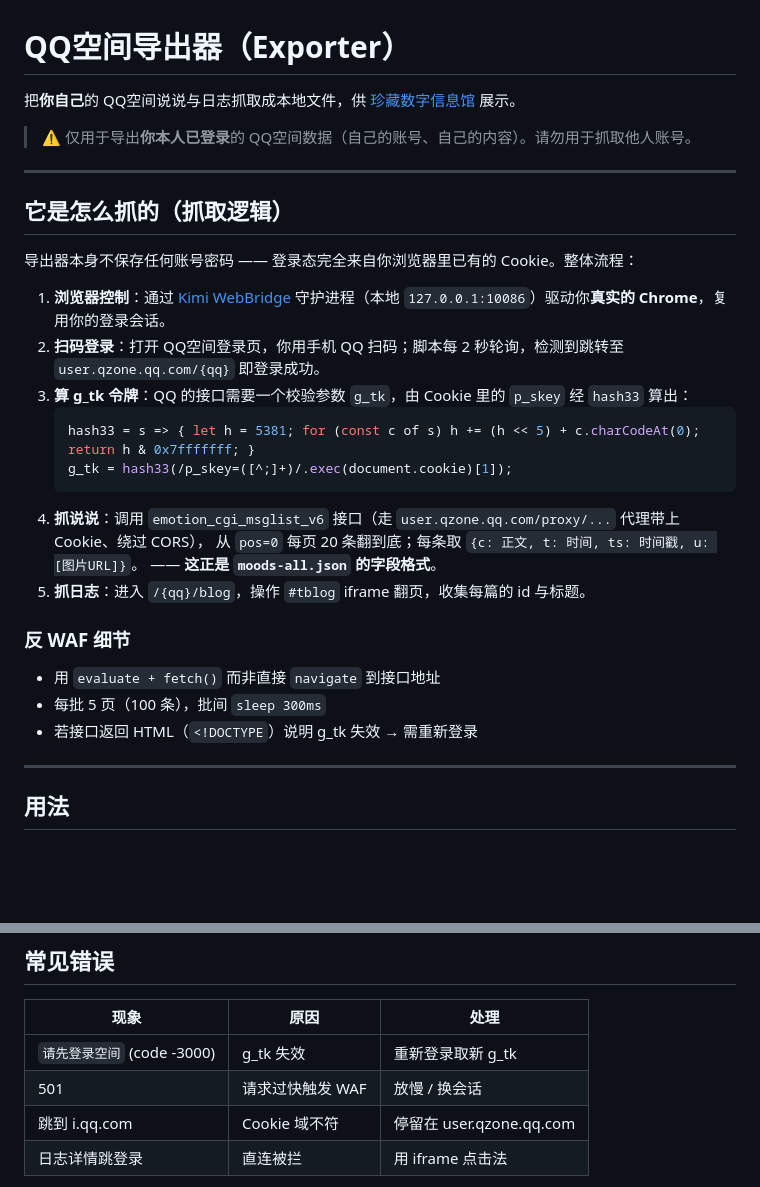
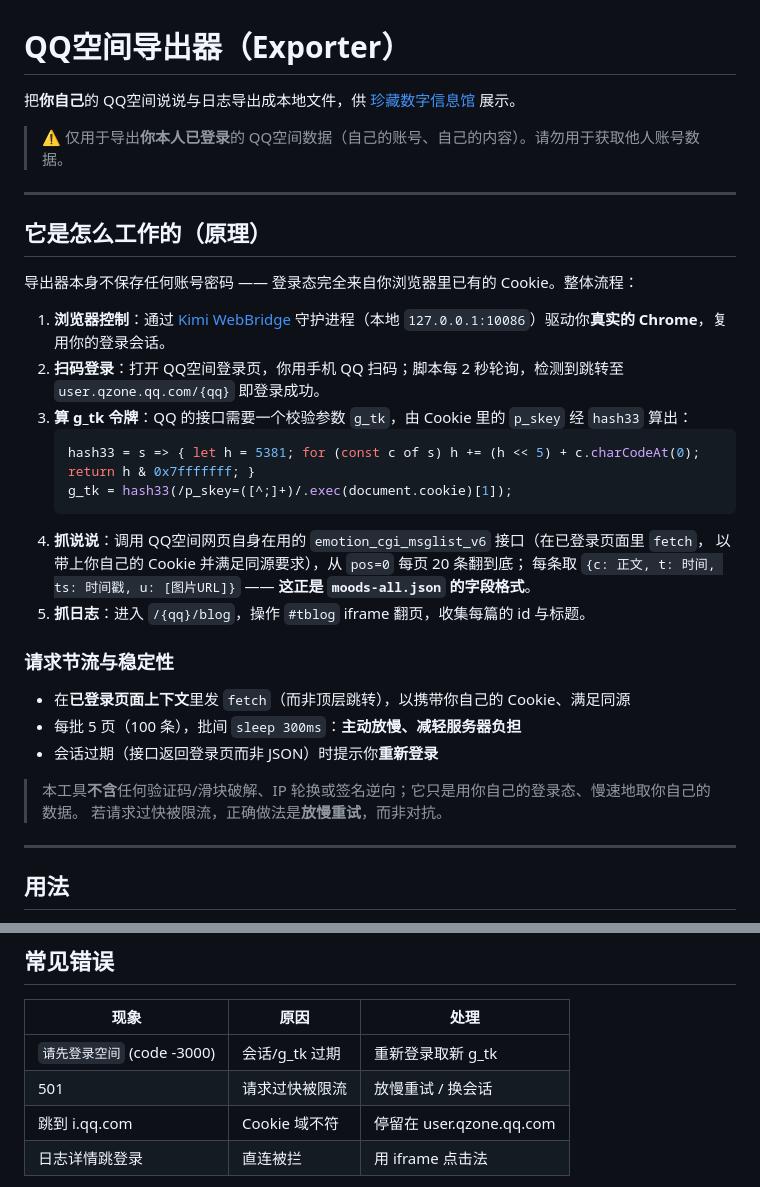
Before and after one commit to Emotion04/AnotherQZone, a Markdown page: exporter/README.md, 2 parts joined by grey strips. Rendered like a GitHub page; blank space fills up the shorter version.

Commit message:
docs: 去除导出器"WAF/绕过"等夸张措辞，措辞中性化并校正 README
- exporter：删除"反WAF"标题，改为"请求节流与稳定性"，明确不含破解/绕过
- README：抓取→导出、爬虫→导出方式；澄清零依赖范围、补充 Kimi WebBridge 前置

Co-Authored-By: Claude <noreply@anthropic.com>

````diff
--- a/exporter/README.md
+++ b/exporter/README.md
@@ -1,12 +1,12 @@
 # QQ空间导出器（Exporter）
 
-把**你自己**的 QQ空间说说与日志抓取成本地文件，供 [珍藏数字信息馆](../README.md) 展示。
+把**你自己**的 QQ空间说说与日志导出成本地文件，供 [珍藏数字信息馆](../README.md) 展示。
 
-> ⚠️ 仅用于导出**你本人已登录**的 QQ空间数据（自己的账号、自己的内容）。请勿用于抓取他人账号。
+> ⚠️ 仅用于导出**你本人已登录**的 QQ空间数据（自己的账号、自己的内容）。请勿用于获取他人账号数据。
 
 ---
 
-## 它是怎么抓的（抓取逻辑）
+## 它是怎么工作的（原理）
 
 导出器本身不保存任何账号密码 —— 登录态完全来自你浏览器里已有的 Cookie。整体流程：
 
@@ -17,15 +17,18 @@
    hash33 = s => { let h = 5381; for (const c of s) h += (h << 5) + c.charCodeAt(0); return h & 0x7fffffff; }
    g_tk = hash33(/p_skey=([^;]+)/.exec(document.cookie)[1]);
    ```
-4. **抓说说**：调用 `emotion_cgi_msglist_v6` 接口（走 `user.qzone.qq.com/proxy/...` 代理带上 Cookie、绕过 CORS），
-   从 `pos=0` 每页 20 条翻到底；每条取 `{c: 正文, t: 时间, ts: 时间戳, u: [图片URL]}`。
-   —— **这正是 `moods-all.json` 的字段格式**。
+4. **抓说说**：调用 QQ空间网页自身在用的 `emotion_cgi_msglist_v6` 接口（在已登录页面里 `fetch`，
+   以带上你自己的 Cookie 并满足同源要求），从 `pos=0` 每页 20 条翻到底；
+   每条取 `{c: 正文, t: 时间, ts: 时间戳, u: [图片URL]}` —— **这正是 `moods-all.json` 的字段格式**。
 5. **抓日志**：进入 `/{qq}/blog`，操作 `#tblog` iframe 翻页，收集每篇的 id 与标题。
 
-### 反 WAF 细节
-- 用 `evaluate + fetch()` 而非直接 `navigate` 到接口地址
-- 每批 5 页（100 条），批间 `sleep 300ms`
-- 若接口返回 HTML（`<!DOCTYPE`）说明 g_tk 失效 → 需重新登录
+### 请求节流与稳定性
+- 在**已登录页面上下文**里发 `fetch`（而非顶层跳转），以携带你自己的 Cookie、满足同源
+- 每批 5 页（100 条），批间 `sleep 300ms`：**主动放慢、减轻服务器负担**
+- 会话过期（接口返回登录页而非 JSON）时提示你**重新登录**
+
+> 本工具**不含**任何验证码/滑块破解、IP 轮换或签名逆向；它只是用你自己的登录态、慢速地取你自己的数据。
+> 若请求过快被限流，正确做法是**放慢重试**，而非对抗。
 
 ---
 
@@ -62,8 +65,8 @@ node exporter/qzone-export.js <你的QQ号>
 
 | 现象 | 原因 | 处理 |
 |---|---|---|
-| `请先登录空间` (code -3000) | g_tk 失效 | 重新登录取新 g_tk |
-| 501 | 请求过快触发 WAF | 放慢 / 换会话 |
+| `请先登录空间` (code -3000) | 会话/g_tk 过期 | 重新登录取新 g_tk |
+| 501 | 请求过快被限流 | 放慢重试 / 换会话 |
 | 跳到 i.qq.com | Cookie 域不符 | 停留在 user.qzone.qq.com |
 | 日志详情跳登录 | 直连被拦 | 用 iframe 点击法 |
 
````
Also changed, not shown: README.md (+5 -4 lines).
